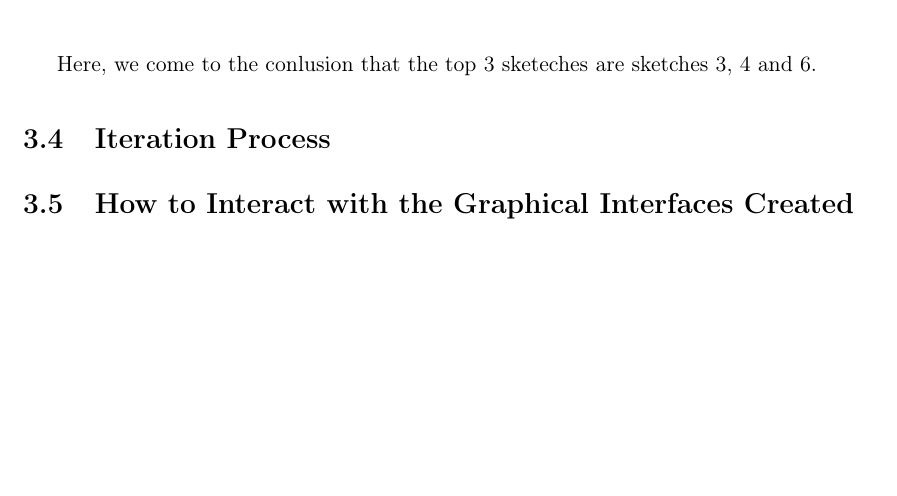
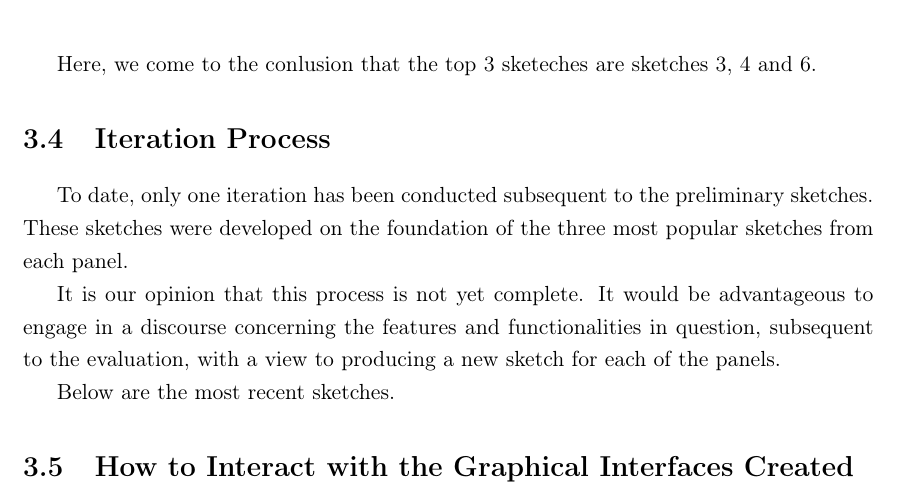
Before and after one commit to up202107918/Human-Computer-Interaction, a LaTeX thesis (IPM.tex, which reads Section2.tex): part of page 13 of 15, cut so that both start at the same text, the shorter picture padded with empty space. Compiled offline with pdfLaTeX.

Commit message:
Update Section2.tex

```diff
--- a/Section2.tex
+++ b/Section2.tex
@@ -409,4 +409,8 @@ sketches 5, 6 and 7. \\\\
 Here, we come to the conlusion that the top 3 sketeches are
 sketches 3, 4 and 6.
 \section{Iteration Process}
+To date, only one iteration has been conducted subsequent to the preliminary sketches. These sketches were developed on the foundation of the three most popular sketches from each panel. \par
+It is our opinion that this process is not yet complete. It would be advantageous to engage in a discourse concerning the features and functionalities in question, subsequent to the evaluation, with a view to producing a new sketch for each of the panels. \par
+Below are the most recent sketches. \par
+
 \section{How to Interact with the Graphical Interfaces Created}
```
